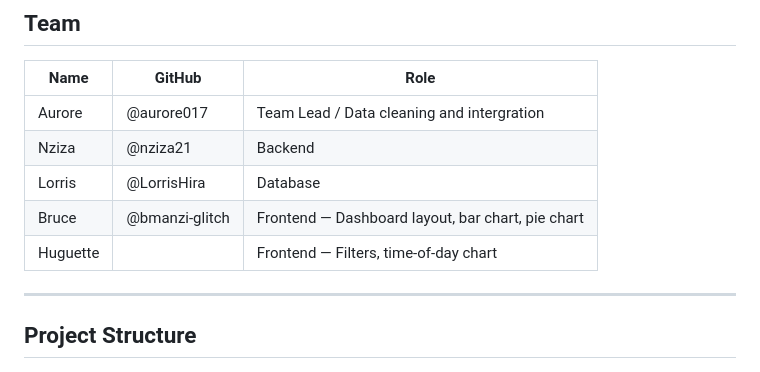
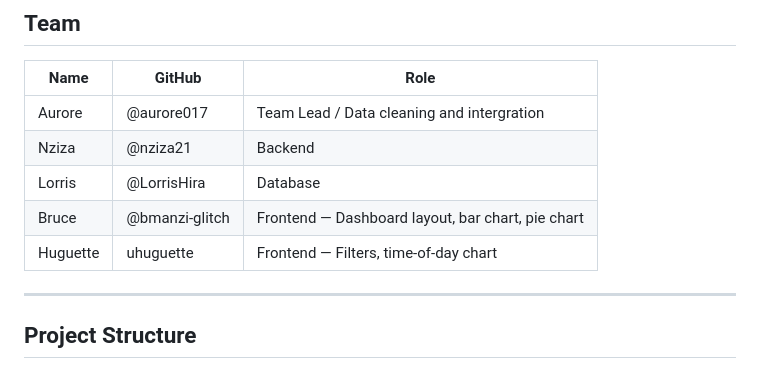
Before and after one commit to aurore017/urban-mobility-data-explorer, a Markdown page: README.md, the part around the change. GitHub-like rendering.

Commit message:
Update Huguette's GitHub username in README

```diff
--- a/README.md
+++ b/README.md
@@ -13,7 +13,7 @@ A fullstack web application for exploring NYC Taxi & Limousine Commission (TLC)
 |Nziza|@nziza21| Backend|
 |Lorris| @LorrisHira| Database|
 | Bruce | @bmanzi-glitch | Frontend — Dashboard layout, bar chart, pie chart |
-| Huguette | | Frontend — Filters, time-of-day chart |
+| Huguette | uhuguette | Frontend — Filters, time-of-day chart |
 
 ---
 
```
